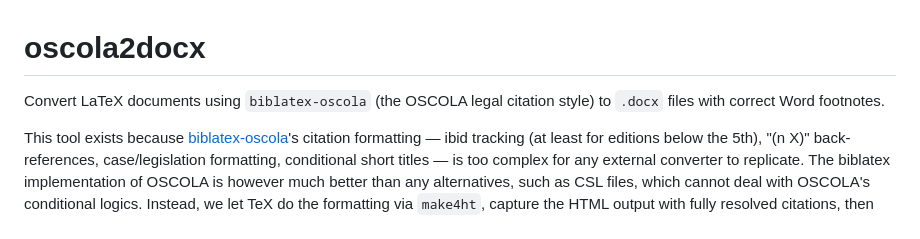
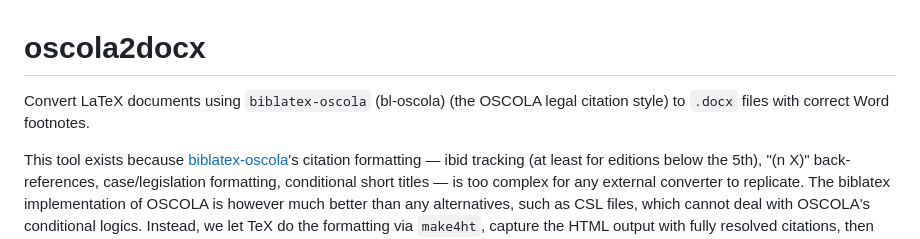
Before and after one commit to veale/oscola-tex-to-docx, a Markdown page: README.md, the part around the change. GitHub-like rendering.

Commit message:
Update README to clarify biblatex-oscola reference

```diff
--- a/README.md
+++ b/README.md
@@ -1,6 +1,6 @@
 # oscola2docx
 
-Convert LaTeX documents using `biblatex-oscola` (the OSCOLA legal citation style) to `.docx` files with correct Word footnotes.
+Convert LaTeX documents using `biblatex-oscola` (bl-oscola) (the OSCOLA legal citation style) to `.docx` files with correct Word footnotes.
 
 This tool exists because [biblatex-oscola](https://github.com/PaulStanley/oscola-biblatex)'s citation formatting — ibid tracking (at least for editions below the 5th), "(n X)" back-references, case/legislation formatting, conditional short titles — is too complex for any external converter to replicate. The biblatex implementation of OSCOLA is however much better than any alternatives, such as CSL files, which cannot deal with OSCOLA's conditional logics. Instead, we let TeX do the formatting via `make4ht`, capture the HTML output with fully resolved citations, then convert to docx via Pandoc.
 
```
